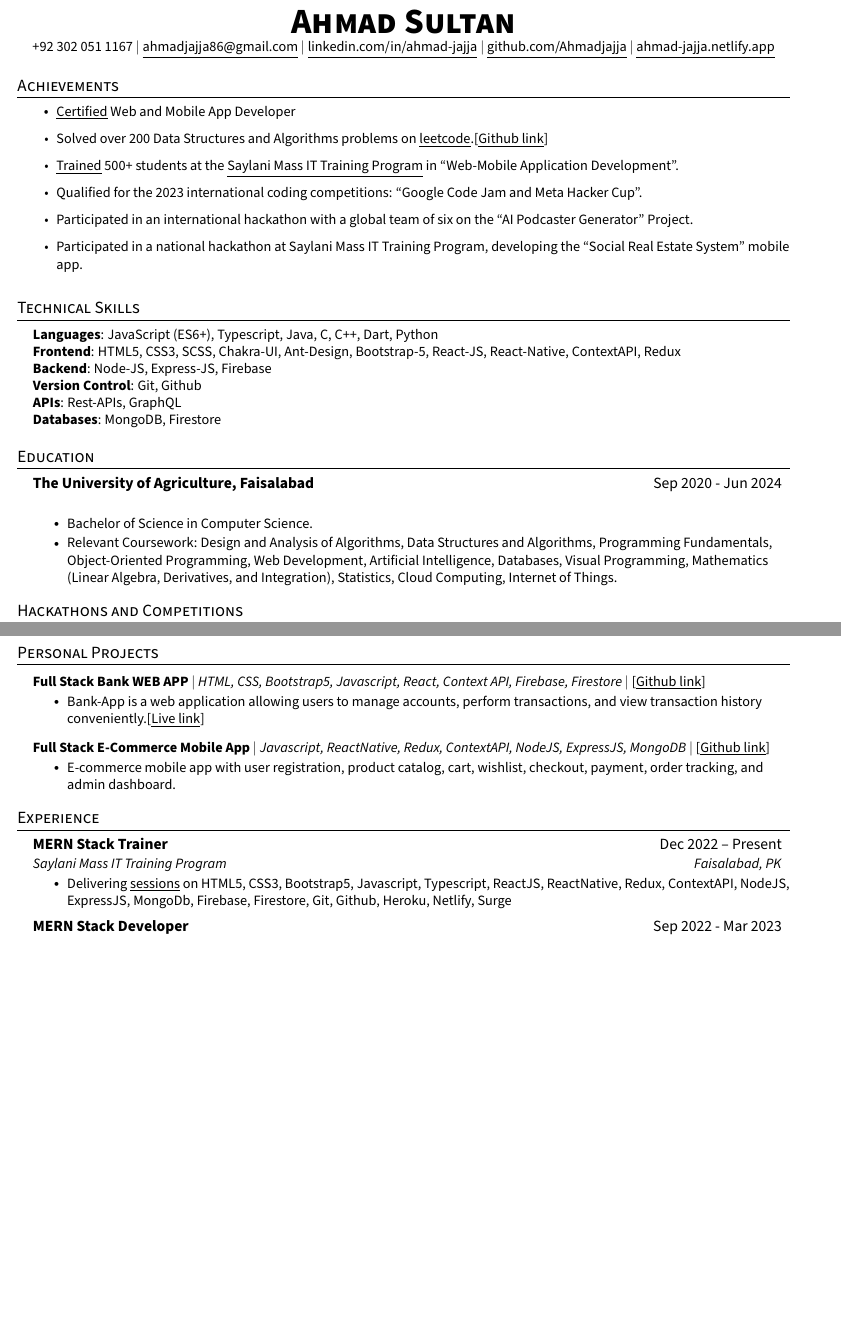
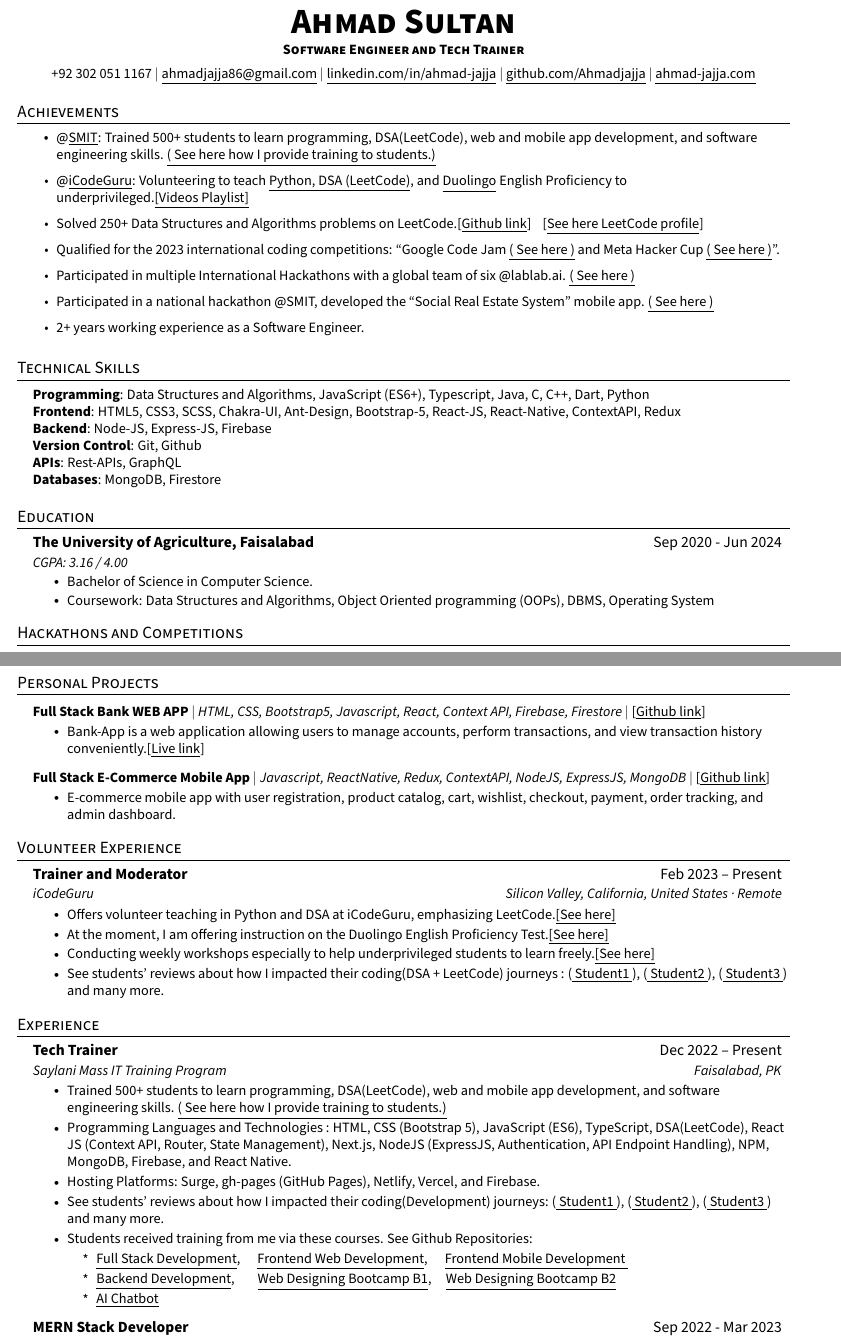
Before and after one commit to Ahmadjajja/updated_resume, a LaTeX CV (resume.tex): two parts of pages 1 and 2 of 2, joined at a grey line, cut so that both start at the same text, the shorter picture padded with empty space. The pictures show the PDF file resume.pdf that the author committed with the source.

Commit message:
feat: version-20

```diff
--- a/resume.tex
+++ b/resume.tex
@@ -116,50 +99,34 @@
 
 \begin{document}
 
-%----------HEADING----------
-% \begin{tabular*}{\textwidth}{l@{\extracolsep{\fill}}r}
-%   \textbf{\href{http://sourabhbajaj.com/}{\Large Sourabh Bajaj}} & Email : \href{mailto:sourabh@sourabhbajaj.com}{sourabh@sourabhbajaj.com}\\
-%   \href{http://sourabhbajaj.com/}{http://www.sourabhbajaj.com} & Mobile : +1-123-456-7890 \\
-% \end{tabular*}
-
 \begin{center}
-  \textbf{\Huge \scshape Ahmad Sultan} \\ \vspace{1pt}
+    \textbf{\Huge \scshape Ahmad Sultan} \\ \vspace{1pt}
+    \textbf{\small \scshape Software Engineer and Tech Trainer} \\ \vspace{5pt}
   \small +92 302 051 1167 $|$
   \href{mailto:ahmadjajja86@gmail.com}{\underline{ahmadjajja86@gmail.com}} $|$
   \href{https://www.linkedin.com/in/ahmad-jajja/}{\underline{linkedin.com/in/ahmad-jajja}} $|$
   \href{https://github.com/Ahmadjajja}{\underline{github.com/Ahmadjajja}} $|$
   \href{https://ahmad-jajja.com/}{\underline{ahmad-jajja.com}}
-  % \href{https://leetcode.com/ahmadjajja86/}{\underline{leetcode}} $|$
-  % \href{https://ahmad-jajja.netlify.app/}{\underline{website}}
-  % \textbf{\Huge \scshape Ahmad Jajja} \\ \vspace{1pt}
-  % \footnotesize +92-3020511167 $|$
-  % \href{mailto:ahmadjajja86@gmail.com}{\underline{ahmadjajja86@gmail.com}} $|$
-  % \href{https://www.linkedin.com/in/ahmad-jajja-ba8b34210/}{\underline{linkedin.com/in/ahmad-jajja}} $|$
-  % \href{https://github.com/Ahmadjajja}{\underline{github.com/Ahmadjajja}} $|$
-  % \href{https://leetcode.com/ahmadjajja86/}{\underline{leetcode.com/ahmadjajja86}}
 \end{center}
 
 %-----------6 - ACHIEVEMENTS-----------
 \section{Achievements}
-% \resumeSubHeadingListStart
 \resumeItemListStart
-\resumeItem{{\href{https://www.linkedin.com/posts/ahmad-jajja_webdevelopment-mobileappdevelopment-techskills-activity-7008630395114045440-AXVw?utm_source=share&utm_medium=member_desktop}{\underline{Certified}}} Web and Mobile App Developer}
-\resumeItem{Solved 250+ Data Structures and Algorithms problems on {\href{https://leetcode.com/ahmadjajja86/}{\underline{leetcode}}}.[{\href{https://github.com/Ahmadjajja/JAVA_DSA}{\underline{Github link}}}]}
-\resumeItem{{\href{https://www.linkedin.com/posts/ahmad-jajja_learn-to-code-with-activity-7151895134744256512-Dmyf?utm_source=share&utm_medium=member_desktop}{\underline{Trained}}} 500+ students at the {\href{https://saylaniwelfareusa.com/en/services/education/technical-education/saylani-mass-it-training}{\underline{Saylani Mass IT Training Program}}} in “Web-Mobile Application Development”.}
-\resumeItem{Qualified for the 2023 international coding competitions: “Google Code Jam and Meta Hacker Cup”.}
-\resumeItem{Participated in an international hackathon with a global team of six on the “AI Podcaster Generator” Project.}
-\resumeItem{Participated in a national hackathon at Saylani Mass IT Training Program, developing the “Social Real Estate System” mobile app.}
+\resumeItem{@{\href{https://saylaniwelfareusa.com/en/services/education/technical-education/saylani-mass-it-training}{\underline{SMIT}}}: Trained 500+ students to learn programming, DSA(LeetCode), web and mobile app development, and software engineering skills. {\href{https://www.linkedin.com/posts/ahmad-jajja_learn-to-code-with-activity-7151895134744256512-Dmyf?utm_source=share&utm_medium=member_desktop}{\underline{( See here how I provide training to students.)}}}}
+\resumeItem{@{\href{https://www.linkedin.com/company/icode-guru/mycompany/}{\underline{iCodeGuru}}}: Volunteering to teach {\href{https://github.com/Ahmadjajja/LeetCode_Volunteer_Teaching}{\underline{Python, DSA (LeetCode)}}}, and {\href{https://www.linkedin.com/feed/update/urn:li:activity:7169346246216671232/}{\underline{Duolingo}}} English Proficiency to underprivileged.{\href{https://github.com/Ahmadjajja/LeetCode_Volunteer_Teaching}{\underline{[Videos Playlist]}}}}
+\resumeItem{Solved 250+ Data Structures and Algorithms problems on LeetCode.[{\href{https://github.com/Ahmadjajja/JAVA_DSA}{\underline{Github link}}}]} [{\href{https://leetcode.com/ahmadjajja86/}{\underline{See here LeetCode profile}}}]
+\resumeItem{Qualified for the 2023 international coding competitions: “Google Code Jam {\href{https://github.com/Ahmadjajja/googleCodeJam2023}{\underline{( See here )}}} and Meta Hacker Cup {\href{https://github.com/Ahmadjajja/MetaHackerCup2023}{\underline{( See here )}}}”.}
+\resumeItem{Participated in multiple International Hackathons with a global team of six @lablab.ai. {\href{https://lablab.ai/u/@ahmad_jajja288}{\underline{( See here )}}}}
+\resumeItem{Participated in a national hackathon @SMIT, developed the “Social Real Estate System” mobile app.  {\href{https://github.com/Ahmadjajja/Social_Real_Estate_System_Mobile_App_Frontend}{\underline{( See here )}}}}
+\resumeItem{2+ years working experience as a Software Engineer.}
 
-% \resumeItem{Completed one year Web and Mobile App Development Bootcamp from
-%     {\href{https://drive.google.com/file/d/1HAMbxoTU0kpSDj8k-YFjYE14ngWeisZ1/view}{\underline{Saylani Mass IT Training Programs(SMIT).}}}}
 \resumeItemListEnd
-% \resumeSubHeadingListEnd
 
 %-----------2 - PROGRAMMING SKILLS-----------
 \section{Technical Skills}
 \begin{itemize}[leftmargin=0.15in, label={}]
   \small{\item{
-        \textbf{Languages}{: JavaScript (ES6+), Typescript, Java, C, C++, Dart, Python } \\
+        \textbf{Programming}{: Data Structures and Algorithms, JavaScript (ES6+), Typescript, Java, C, C++, Dart, Python } \\
         \textbf{Frontend}{: HTML5, CSS3, SCSS, Chakra-UI, Ant-Design, Bootstrap-5, React-JS, React-Native, ContextAPI, Redux} \\
         \textbf{Backend}{: Node-JS, Express-JS, Firebase} \\
         \textbf{Version Control}{: Git, Github} \\
@@ -174,10 +141,11 @@
 \resumeSubHeadingListStart
 \resumeSubheading
 {The University of Agriculture, Faisalabad}{Sep 2020 - Jun 2024}
-{CGPA: 3.08 / 4.00}{}
+{CGPA: 3.16 / 4.00}{}
 {}{}
 \resumeItemListStart
 \resumeItem{Bachelor of Science in Computer Science.}
+\resumeItem{Coursework: Data Structures and Algorithms, Object Oriented programming (OOPs), DBMS, Operating System}
 \resumeItemListEnd
 \resumeSubHeadingListEnd
 %
@@ -235,19 +209,41 @@
 \resumeSubHeadingListEnd
 %
 
+
+%-----------4 - VOLUNTEER WORK-----------
+\section{Volunteer Experience}
+\resumeSubHeadingListStart
+\resumeSubheading
+{Trainer and Moderator}{Feb 2023 -- Present}
+{iCodeGuru}{Silicon Valley, California, United States · Remote}
+\resumeItemListStart
+\resumeItem{Offers volunteer teaching in Python and DSA at iCodeGuru, emphasizing LeetCode.{\href{https://github.com/Ahmadjajja/LeetCode_Volunteer_Teaching}{\underline{[See here]}}}}
+\resumeItem{At the moment, I am offering instruction on the Duolingo English Proficiency Test.{\href{https://www.linkedin.com/feed/update/urn:li:activity:7169346246216671232/}{\underline{[See here]}}}}
+\resumeItem{Conducting weekly workshops especially to help underprivileged students to learn freely.{\href{https://github.com/Ahmadjajja/LeetCode_Volunteer_Teaching}{\underline{[See here]}}}}
+\resumeItem{See students' reviews about how I impacted their coding(DSA + LeetCode) journeys : ({\href{https://www.linkedin.com/posts/sikander-nawaz_dsa-dsa-leetcode-activity-7170805639886106624-Kxka?utm_source=share&utm_medium=member_desktop}{\underline{ Student1 }}}), ({\href{https://www.linkedin.com/posts/syedshahzilimran_mastering-trees-unlocking-the-key-of-dsa-activity-7174974045019398144-DN_C?utm_source=share&utm_medium=member_desktop}{\underline{ Student2 }}}), ({\href{https://www.linkedin.com/feed/update/urn:li:activity:7173635314391920640/}{\underline{ Student3 }}}) and many more. }
+\resumeItemListEnd
+\resumeSubHeadingListEnd
+%
+
 %-----------5 - EXPERIENCE-----------
 \section{Experience}
 \resumeSubHeadingListStart
 
 \resumeSubheading
-{MERN Stack Trainer}{Dec 2022 -- Present}
+{Tech Trainer}{Dec 2022 -- Present}
 {Saylani Mass IT Training Program}{Faisalabad, PK}
 \resumeItemListStart
-\resumeItem{Delivering {\href{https://www.linkedin.com/posts/ahmad-jajja_webdevelopment-learningtogether-activity-7094647856233365504-cYJb/?utm_source=share&utm_medium=member_desktop}{\underline{sessions}}} on HTML5, CSS3, Bootstrap5, Javascript, Typescript, ReactJS, ReactNative, Redux, ContextAPI, NodeJS,
-  ExpressJS, MongoDb, Firebase, Firestore, Git, Github, Heroku, Netlify, Surge}
-% \resumeItem{Instructed nearly 200 students.}
-% \resumeItem{My role involves delivering comprehensive training sessions on theMERN stack}
-% \resumeItem{Providing instructions in various hosting and version control platforms}
+\resumeItem{Trained 500+ students to learn programming, DSA(LeetCode), web and mobile app development, and software engineering skills. {\href{https://www.linkedin.com/posts/ahmad-jajja_learn-to-code-with-activity-7151895134744256512-Dmyf?utm_source=share&utm_medium=member_desktop}{\underline{( See here how I provide training to students.)}}}}
+\resumeItem{Programming Languages and Technologies : HTML, CSS (Bootstrap 5), JavaScript (ES6), TypeScript, DSA(LeetCode), React JS (Context API, Router, State Management), Next.js, NodeJS (ExpressJS, Authentication, API Endpoint Handling), NPM, MongoDB, Firebase, and React Native.}
+\resumeItem{Hosting Platforms: Surge, gh-pages (GitHub Pages), Netlify, Vercel, and Firebase.}
+\resumeItem{See students' reviews about how I impacted their coding(Development) journeys: ({\href{https://www.linkedin.com/posts/hassan-gulzar-256292267_javascript-problemsolvingskills-activity-7092472595249270784-PFDk?utm_source=share&utm_medium=member_desktop}{\underline{ Student1 }}}), ({\href{https://www.linkedin.com/posts/arhamansari12_nodejs-expressjs-mongodb-activity-7137844125382418432-SBrL?utm_source=share&utm_medium=member_desktop}{\underline{ Student2 }}}), ({\href{https://www.linkedin.com/feed/update/urn:li:activity:7171897869098962944/}{\underline{ Student3 }}}) and many more. }
+\resumeItem{Students received training from me via these courses. See Github Repositories:}
+\begin{itemize}
+  \item {\href{https://github.com/Ahmadjajja/SMIT-Web-and-Mobile-Batch7}{\underline{Full Stack Development}}, \hspace{8pt} \href{https://github.com/Ahmadjajja/SMIT-WMA-6-A-E}{\underline{Frontend Web Development}}, \hspace{8pt} \href{https://github.com/Ahmadjajja/Mobile_Application_Development}{\underline{Frontend Mobile Development }}}
+  \item {\href{https://github.com/Ahmadjajja/Backend_Development.git}{\underline{Backend Development}}, \hspace{12pt} \href{https://github.com/Ahmadjajja/Web_Designing_Crash_Course_A}{\underline{Web Designing Bootcamp B1}}, \hspace{6pt} \href{https://github.com/Ahmadjajja/Web_Designing_Crash_Course_B}{\underline{Web Designing Bootcamp B2}}}
+  \item {\href{https://github.com/Ahmadjajja/AI-Chatbot}{\underline{AI Chatbot}}}
+\end{itemize}
+
 \resumeItemListEnd
 \resumeSubheading
 {MERN Stack Developer}{Sep 2022 - Mar 2023}
```
Also changed, not shown: resume.pdf, resume.tex (73 more changed lines), 6 other files.
